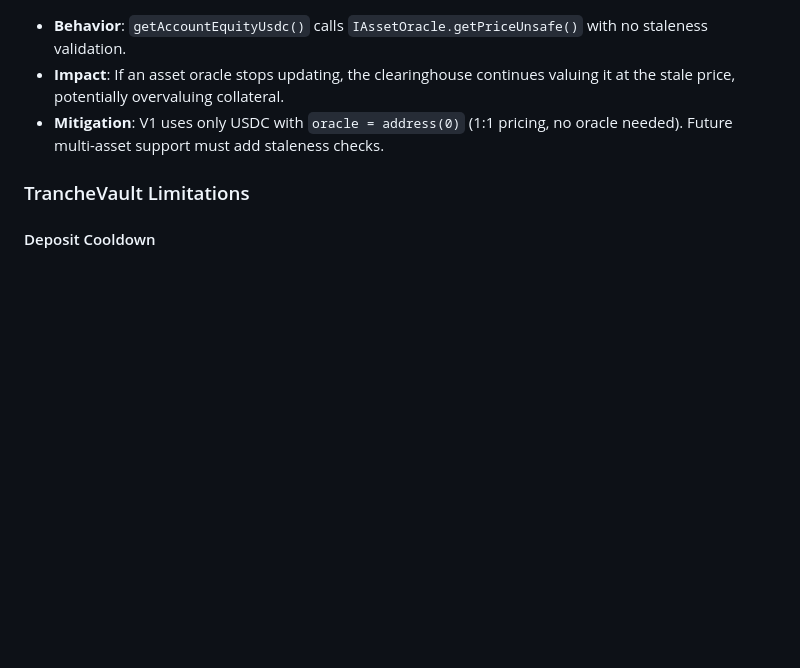
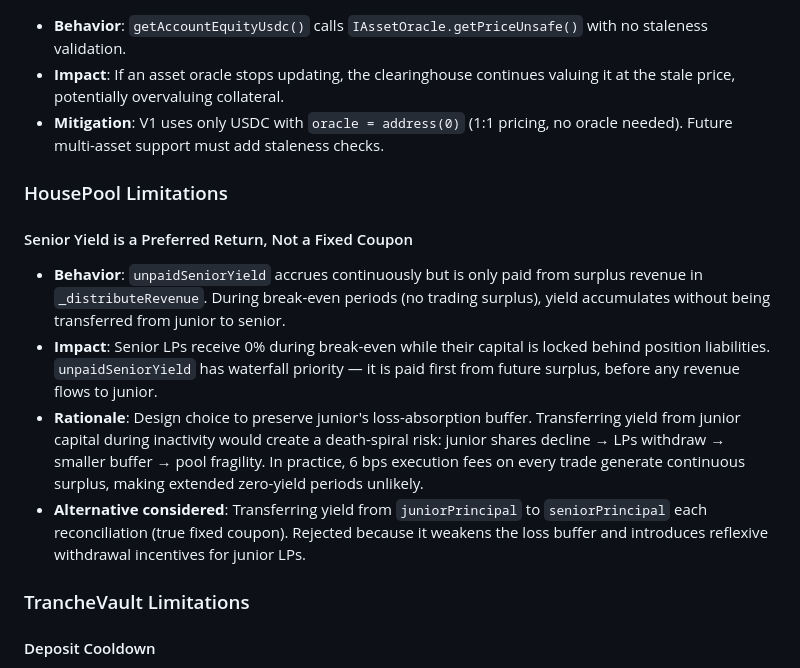
Before and after one commit to Plether-Fi/plether-core, a Markdown page: src/perps/SECURITY.md, the part around the change. GitHub-like rendering; blank space fills up the shorter version.

Commit message:
Document M-02 as acknowledged design choice in SECURITY.md
Senior yield is a preferred return (paid from surplus) not a fixed
coupon (paid from junior capital). Preserves junior loss buffer at
the cost of deferred yield during break-even. Documented rationale
and rejected alternative.

Co-Authored-By: Claude Opus 4.6 <noreply@anthropic.com>

```diff
--- a/src/perps/SECURITY.md
+++ b/src/perps/SECURITY.md
@@ -231,6 +231,15 @@ When a position goes underwater (equity < 0):
 - **Impact**: If an asset oracle stops updating, the clearinghouse continues valuing it at the stale price, potentially overvaluing collateral.
 - **Mitigation**: V1 uses only USDC with `oracle = address(0)` (1:1 pricing, no oracle needed). Future multi-asset support must add staleness checks.
 
+### HousePool Limitations
+
+#### Senior Yield is a Preferred Return, Not a Fixed Coupon
+
+- **Behavior**: `unpaidSeniorYield` accrues continuously but is only paid from surplus revenue in `_distributeRevenue`. During break-even periods (no trading surplus), yield accumulates without being transferred from junior to senior.
+- **Impact**: Senior LPs receive 0% during break-even while their capital is locked behind position liabilities. `unpaidSeniorYield` has waterfall priority — it is paid first from future surplus, before any revenue flows to junior.
+- **Rationale**: Design choice to preserve junior's loss-absorption buffer. Transferring yield from junior capital during inactivity would create a death-spiral risk: junior shares decline → LPs withdraw → smaller buffer → pool fragility. In practice, 6 bps execution fees on every trade generate continuous surplus, making extended zero-yield periods unlikely.
+- **Alternative considered**: Transferring yield from `juniorPrincipal` to `seniorPrincipal` each reconciliation (true fixed coupon). Rejected because it weakens the loss buffer and introduces reflexive withdrawal incentives for junior LPs.
+
 ### TrancheVault Limitations
 
 #### Deposit Cooldown
```
